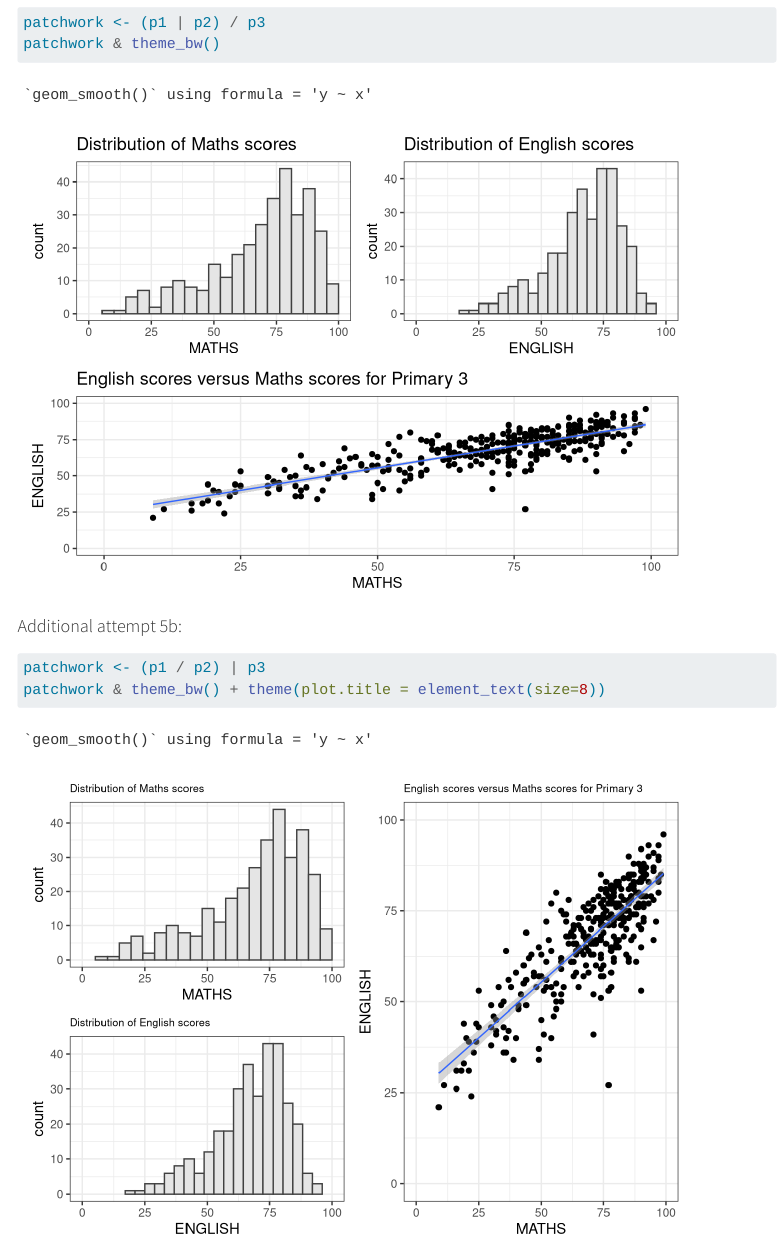
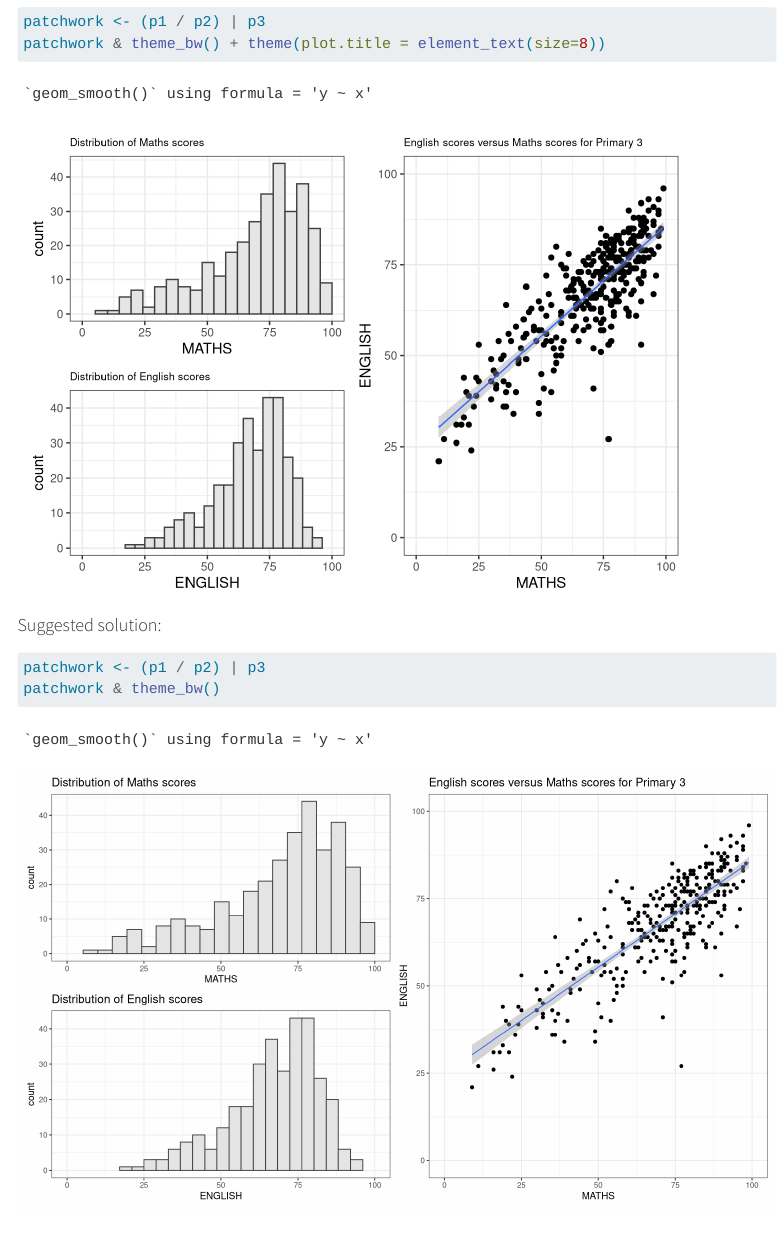
Before and after one commit to Cindy-2312/ISSS608-VAA, a Quarto document (Hands-on_Exercise/Hands-on_Ex02/Hands-on_Ex02.qmd): the page in a window 1100 px wide, from 14050 px down before the commit and from 14690 px down after it. Rendered offline with R 4.5, knitr and Pandoc in place of Quarto, with nearby package versions; code that draws random numbers runs with fixed seeds of ours; some code elsewhere in the file could not run offline; menus at the side of the page are left out.

Commit message:
Add suggested solution

````diff
--- a/Hands-on_Exercise/Hands-on_Ex02/Hands-on_Ex02.qmd
+++ b/Hands-on_Exercise/Hands-on_Ex02/Hands-on_Ex02.qmd
@@ -257,3 +257,10 @@ patchwork & theme_bw()
 patchwork <- (p1 / p2) | p3
 patchwork & theme_bw() + theme(plot.title = element_text(size=8))
 ```
+
+#### Suggested solution:
+
+```{r, fig.width=12, fig.height=7}
+patchwork <- (p1 / p2) | p3
+patchwork & theme_bw()
+```
````
